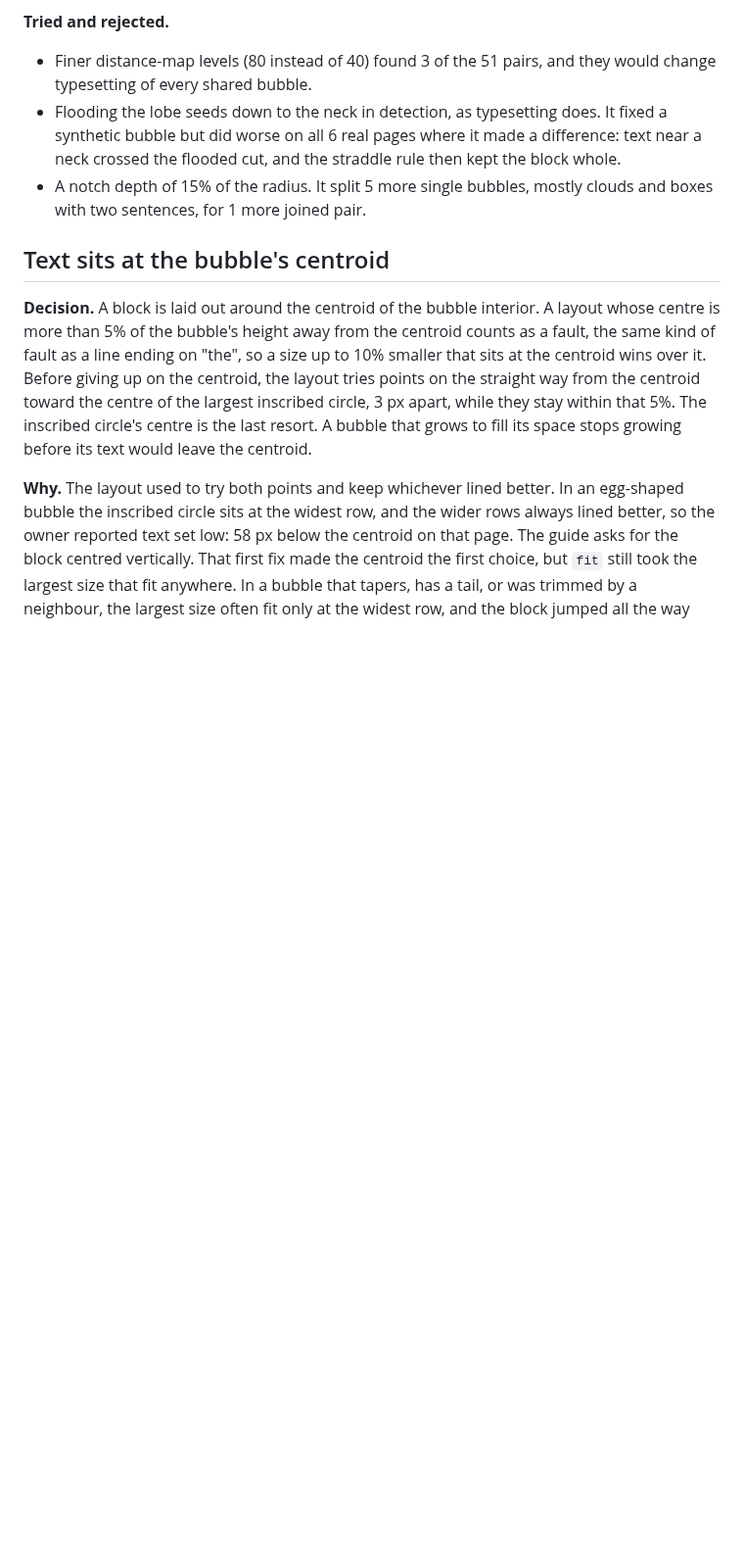
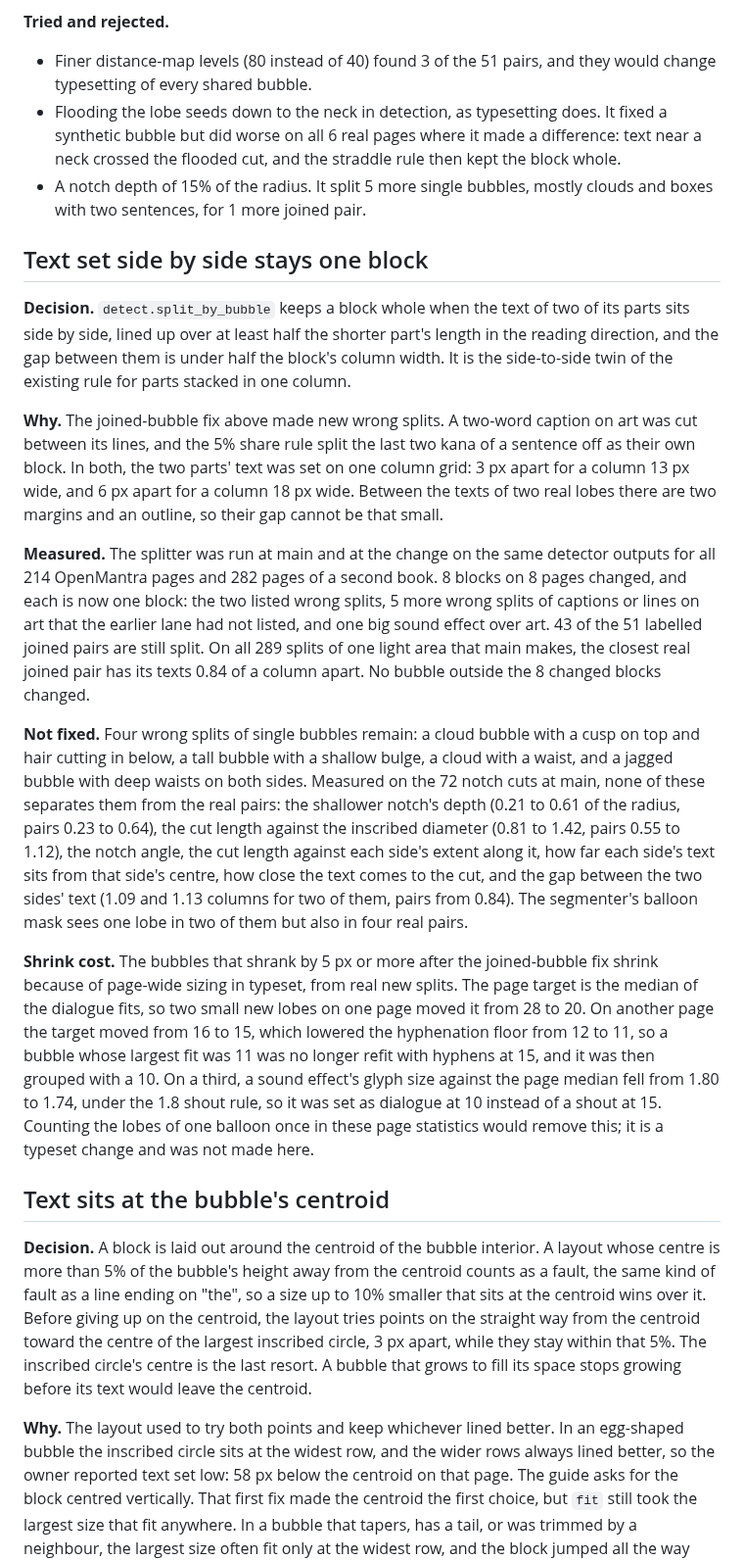
Before and after one commit to gravewhisper/yomikae, a Markdown page: docs/decisions.md, the part around the change. Shown at 98% size. Rendered like a GitHub page; blank space fills up the shorter version.

Commit message:
docs: record the side-by-side text rule, the splits it leaves and the traced shrink cost

```diff
--- a/docs/decisions.md
+++ b/docs/decisions.md
@@ -58,6 +58,18 @@ Typesetting did not cause the small text. With the reported pages' detection hel
 - Finer distance-map levels (80 instead of 40) found 3 of the 51 pairs, and they would change typesetting of every shared bubble.
 - Flooding the lobe seeds down to the neck in detection, as typesetting does. It fixed a synthetic bubble but did worse on all 6 real pages where it made a difference: text near a neck crossed the flooded cut, and the straddle rule then kept the block whole.
 - A notch depth of 15% of the radius. It split 5 more single bubbles, mostly clouds and boxes with two sentences, for 1 more joined pair.
+
+## Text set side by side stays one block
+
+**Decision.** `detect.split_by_bubble` keeps a block whole when the text of two of its parts sits side by side, lined up over at least half the shorter part's length in the reading direction, and the gap between them is under half the block's column width. It is the side-to-side twin of the existing rule for parts stacked in one column.
+
+**Why.** The joined-bubble fix above made new wrong splits. A two-word caption on art was cut between its lines, and the 5% share rule split the last two kana of a sentence off as their own block. In both, the two parts' text was set on one column grid: 3 px apart for a column 13 px wide, and 6 px apart for a column 18 px wide. Between the texts of two real lobes there are two margins and an outline, so their gap cannot be that small.
+
+**Measured.** The splitter was run at main and at the change on the same detector outputs for all 214 OpenMantra pages and 282 pages of a second book. 8 blocks on 8 pages changed, and each is now one block: the two listed wrong splits, 5 more wrong splits of captions or lines on art that the earlier lane had not listed, and one big sound effect over art. 43 of the 51 labelled joined pairs are still split. On all 289 splits of one light area that main makes, the closest real joined pair has its texts 0.84 of a column apart. No bubble outside the 8 changed blocks changed.
+
+**Not fixed.** Four wrong splits of single bubbles remain: a cloud bubble with a cusp on top and hair cutting in below, a tall bubble with a shallow bulge, a cloud with a waist, and a jagged bubble with deep waists on both sides. Measured on the 72 notch cuts at main, none of these separates them from the real pairs: the shallower notch's depth (0.21 to 0.61 of the radius, pairs 0.23 to 0.64), the cut length against the inscribed diameter (0.81 to 1.42, pairs 0.55 to 1.12), the notch angle, the cut length against each side's extent along it, how far each side's text sits from that side's centre, how close the text comes to the cut, and the gap between the two sides' text (1.09 and 1.13 columns for two of them, pairs from 0.84). The segmenter's balloon mask sees one lobe in two of them but also in four real pairs.
+
+**Shrink cost.** The bubbles that shrank by 5 px or more after the joined-bubble fix shrink because of page-wide sizing in typeset, from real new splits. The page target is the median of the dialogue fits, so two small new lobes on one page moved it from 28 to 20. On another page the target moved from 16 to 15, which lowered the hyphenation floor from 12 to 11, so a bubble whose largest fit was 11 was no longer refit with hyphens at 15, and it was then grouped with a 10. On a third, a sound effect's glyph size against the page median fell from 1.80 to 1.74, under the 1.8 shout rule, so it was set as dialogue at 10 instead of a shout at 15. Counting the lobes of one balloon once in these page statistics would remove this; it is a typeset change and was not made here.
 
 ## Text sits at the bubble's centroid
 
```
Also changed, not shown: docs/benchmarks.md (+2 -0 lines).
